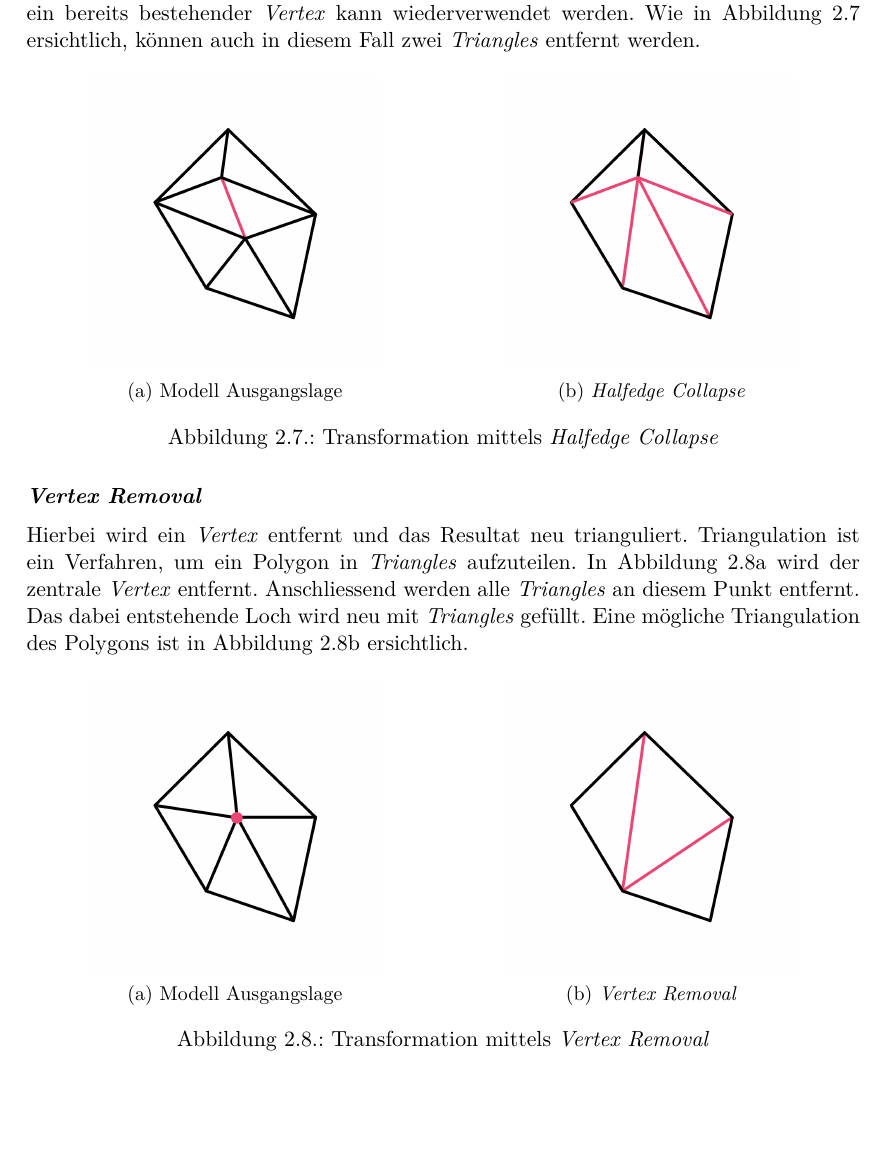
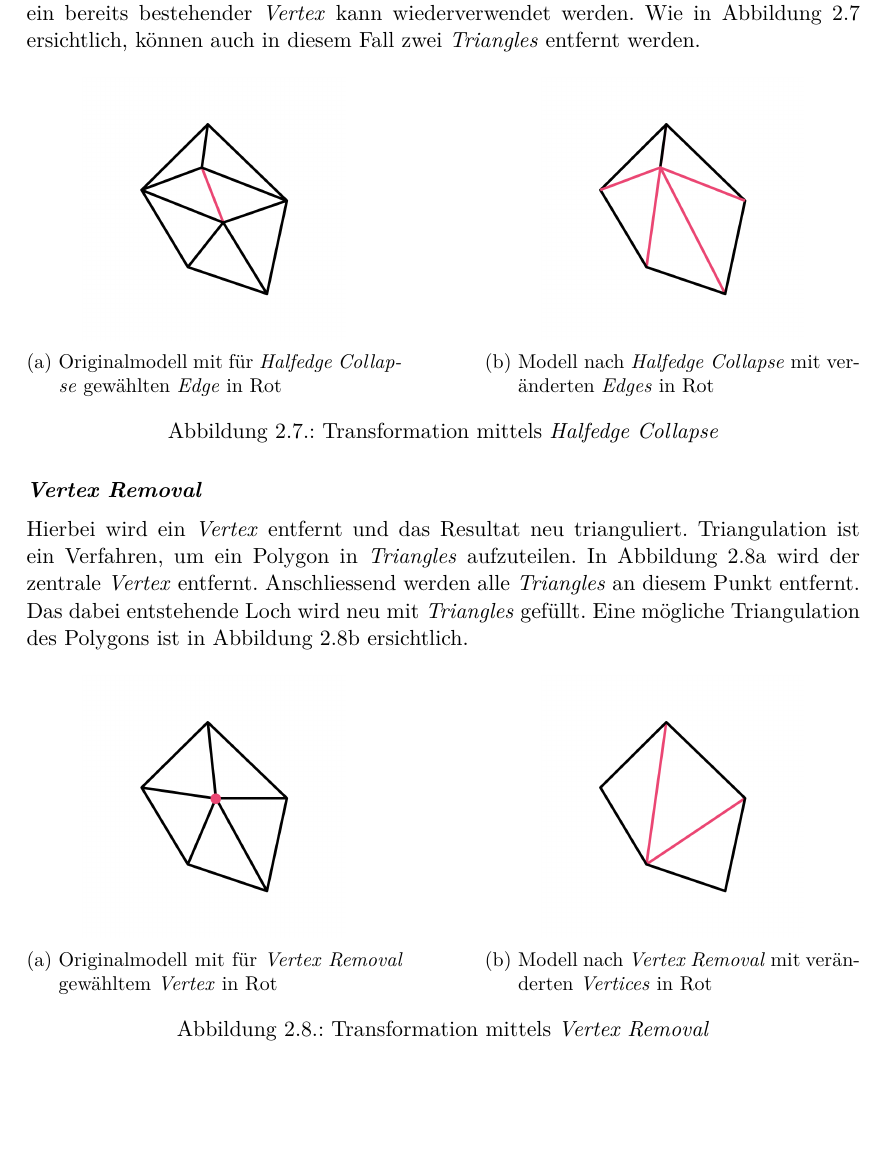
Before and after one commit to kreativwebdesign/lode, a LaTeX document (documentation/report/doc.tex, which reads documentation/report/parts/theoretische_grundlagen.tex): part of page 19 of 88, cut so that both start at the same text. Compiled offline with pdfLaTeX; a missing bibliography style is replaced by a similar one.

Commit message:
Update model transformation captions

```diff
--- a/documentation/report/parts/theoretische_grundlagen.tex
+++ b/documentation/report/parts/theoretische_grundlagen.tex
@@ -189,15 +189,15 @@ Hierbei wird ein \e{Vertex} direkt entfernt und alle \e{Edges} auf einen daneben
 
 \begin{figure}[H]
   \centering
-  \begin{subfigure}{.5\textwidth}
+  \begin{subfigure}{.45\textwidth}
     \centering
-    \includegraphics[width=.7\linewidth]{grundlagen/transformationen/original.png}
-    \caption{Modell Ausgangslage}
-  \end{subfigure}%
-  \begin{subfigure}{.5\textwidth}
+    \includegraphics[width=.7\linewidth]{grundlagen/transformationen/edge-collapse-original.png}
+    \caption{Originalmodell mit für \e{Halfedge Collapse} gewählten \e{Edge} in Rot}
+  \end{subfigure}\hfill%
+  \begin{subfigure}{.45\textwidth}
     \centering
     \includegraphics[width=.7\linewidth]{grundlagen/transformationen/half-edge-collapse.png}
-    \caption{\e{Halfedge Collapse}}
+    \caption{Modell nach \e{Halfedge Collapse} mit veränderten \e{Edges} in Rot}
   \end{subfigure}
   \caption{Transformation mittels \e{Halfedge Collapse}}
   \label{fig:transformationHalfedgeCollapse}
@@ -209,16 +209,16 @@ In Abbildung \ref{fig:transformationVertexRemovalOriginal} wird der zentrale \e{
 
 \begin{figure}[H]
   \centering
-  \begin{subfigure}{.5\textwidth}
+  \begin{subfigure}{.45\textwidth}
     \centering
     \includegraphics[width=.7\linewidth]{grundlagen/transformationen/vertex-removal-original.png}
-    \caption{Modell Ausgangslage}
+    \caption{Originalmodell mit für \e{Vertex Removal} gewähltem \e{Vertex} in Rot}
     \label{fig:transformationVertexRemovalOriginal}
-  \end{subfigure}%
-  \begin{subfigure}{.5\textwidth}
+  \end{subfigure}\hfill%
+  \begin{subfigure}{.45\textwidth}
     \centering
     \includegraphics[width=.7\linewidth]{grundlagen/transformationen/vertex-removal-final.png}
-    \caption{\e{Vertex Removal}}
+    \caption{Modell nach \e{Vertex Removal} mit veränderten \e{Vertices} in Rot}
     \label{fig:transformationVertexRemovalFinal}
   \end{subfigure}
   \caption{Transformation mittels \e{Vertex Removal}}
```
Also changed, not shown: documentation/report/img/grundlagen/transformationen/edge-collapse-original.png (added), documentation/report/img/grundlagen/transformationen/original.png, documentation/report/parts/theoretische_grundlagen.tex (16 more changed lines).
